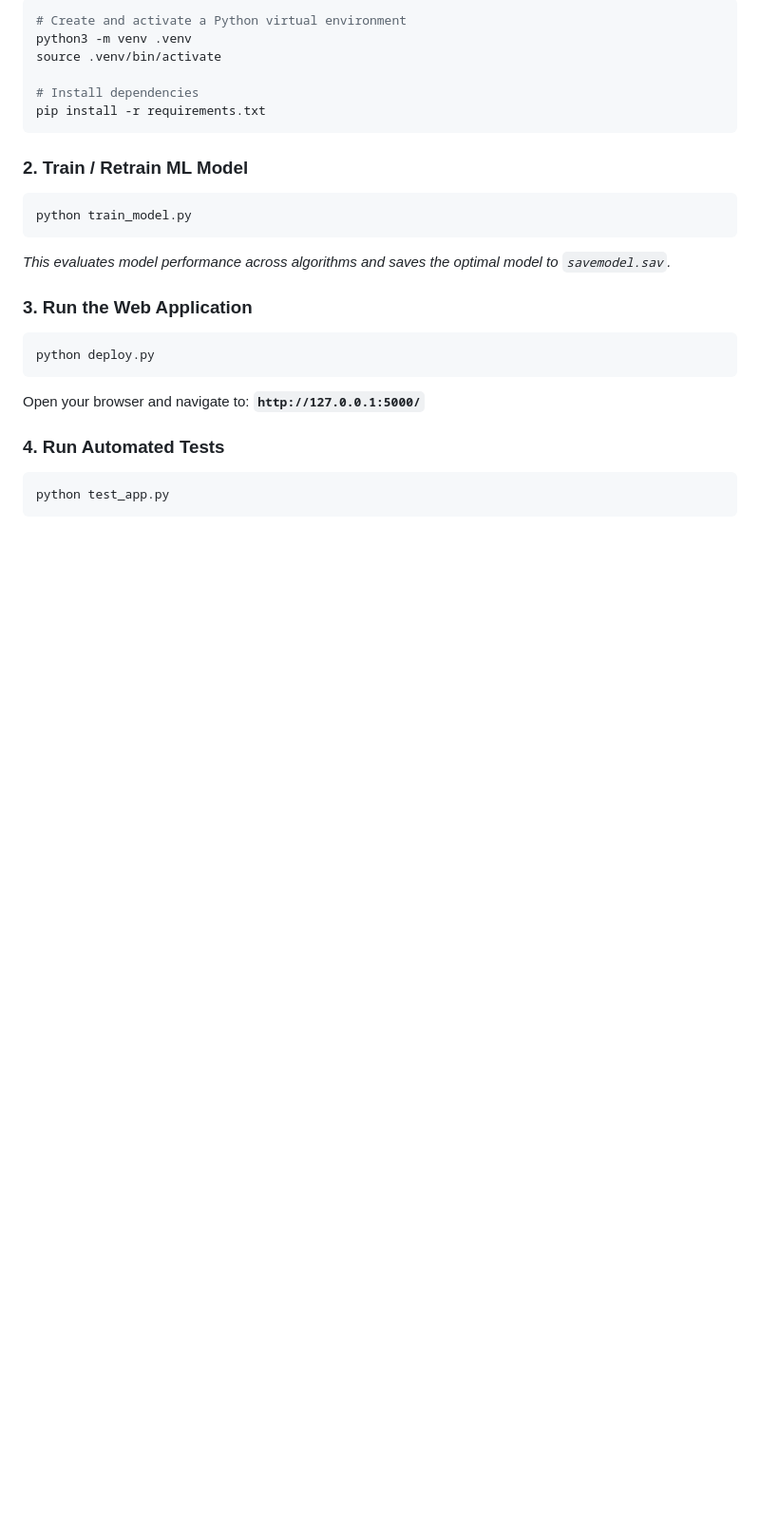
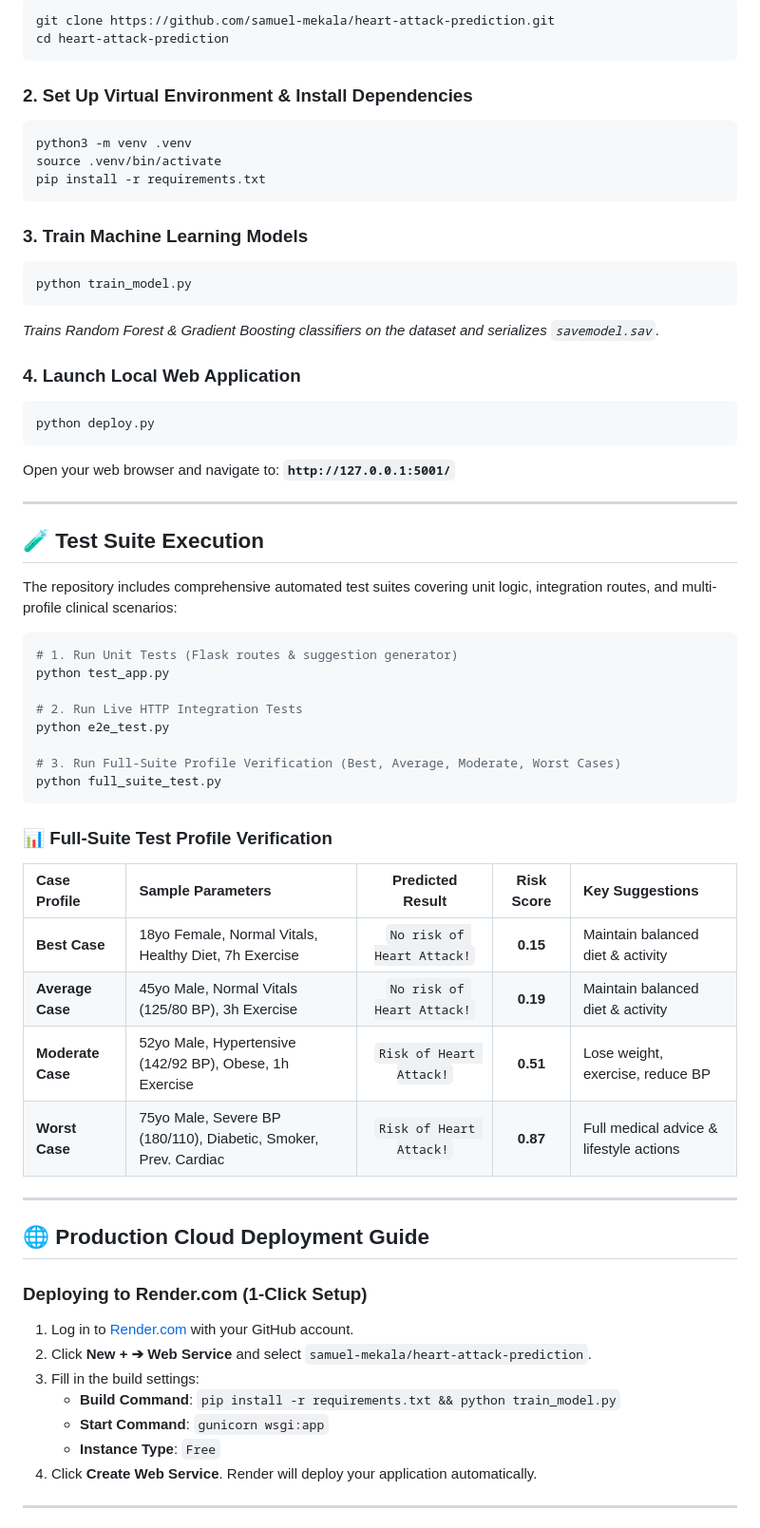
Before and after one commit to samuel-mekala/heart-attack-prediction, a Markdown page: README.md, the part around one of its changes. Shown at 95% size. Rendered like a GitHub page; blank space fills up the shorter version.

````diff
--- a/README.md
+++ b/README.md
@@ -40,24 +68,65 @@ Heart disease is one of the leading global causes of mortality. Early prediction
 ```bash
-# Create and activate a Python virtual environment
+git clone https://github.com/samuel-mekala/heart-attack-prediction.git
+cd heart-attack-prediction
+```
+
+### 2. Set Up Virtual Environment & Install Dependencies
+```bash
 python3 -m venv .venv
 source .venv/bin/activate
-
-# Install dependencies
 pip install -r requirements.txt
 ```
 
-### 2. Train / Retrain ML Model
+### 3. Train Machine Learning Models
 ```bash
 python train_model.py
 ```
-*This evaluates model performance across algorithms and saves the optimal model to `savemodel.sav`.*
+*Trains Random Forest & Gradient Boosting classifiers on the dataset and serializes `savemodel.sav`.*
 
-### 3. Run the Web Application
+### 4. Launch Local Web Application
 ```bash
 python deploy.py
 ```
-Open your browser and navigate to: **`http://127.0.0.1:5000/`**
+Open your web browser and navigate to: **`http://127.0.0.1:5001/`**
 
-### 4. Run Automated Tests
+---
+
+## 🧪 Test Suite Execution
+
+The repository includes comprehensive automated test suites covering unit logic, integration routes, and multi-profile clinical scenarios:
+
 ```bash
+# 1. Run Unit Tests (Flask routes & suggestion generator)
 python test_app.py
+
+# 2. Run Live HTTP Integration Tests
+python e2e_test.py
+
+# 3. Run Full-Suite Profile Verification (Best, Average, Moderate, Worst Cases)
+python full_suite_test.py
+```
+
+### 📊 Full-Suite Test Profile Verification
+
+| Case Profile | Sample Parameters | Predicted Result | Risk Score | Key Suggestions |
+| :--- | :--- | :---: | :---: | :--- |
+| **Best Case** | 18yo Female, Normal Vitals, Healthy Diet, 7h Exercise | `No risk of Heart Attack!` | **0.15** | Maintain balanced diet & activity |
+| **Average Case** | 45yo Male, Normal Vitals (125/80 BP), 3h Exercise | `No risk of Heart Attack!` | **0.19** | Maintain balanced diet & activity |
+| **Moderate Case** | 52yo Male, Hypertensive (142/92 BP), Obese, 1h Exercise | `Risk of Heart Attack!` | **0.51** | Lose weight, exercise, reduce BP |
+| **Worst Case** | 75yo Male, Severe BP (180/110), Diabetic, Smoker, Prev. Cardiac | `Risk of Heart Attack!` | **0.87** | Full medical advice & lifestyle actions |
+
+---
+
+## 🌐 Production Cloud Deployment Guide
+
+### Deploying to Render.com (1-Click Setup)
+1. Log in to [Render.com](https://render.com/) with your GitHub account.
+2. Click **New + ➔ Web Service** and select `samuel-mekala/heart-attack-prediction`.
+3. Fill in the build settings:
+   - **Build Command**: `pip install -r requirements.txt && python train_model.py`
+   - **Start Command**: `gunicorn wsgi:app`
+   - **Instance Type**: `Free`
+4. Click **Create Web Service**. Render will deploy your application automatically.
+
+---
+
````
Also changed, not shown: other parts of README.md (+76 -64 lines).
